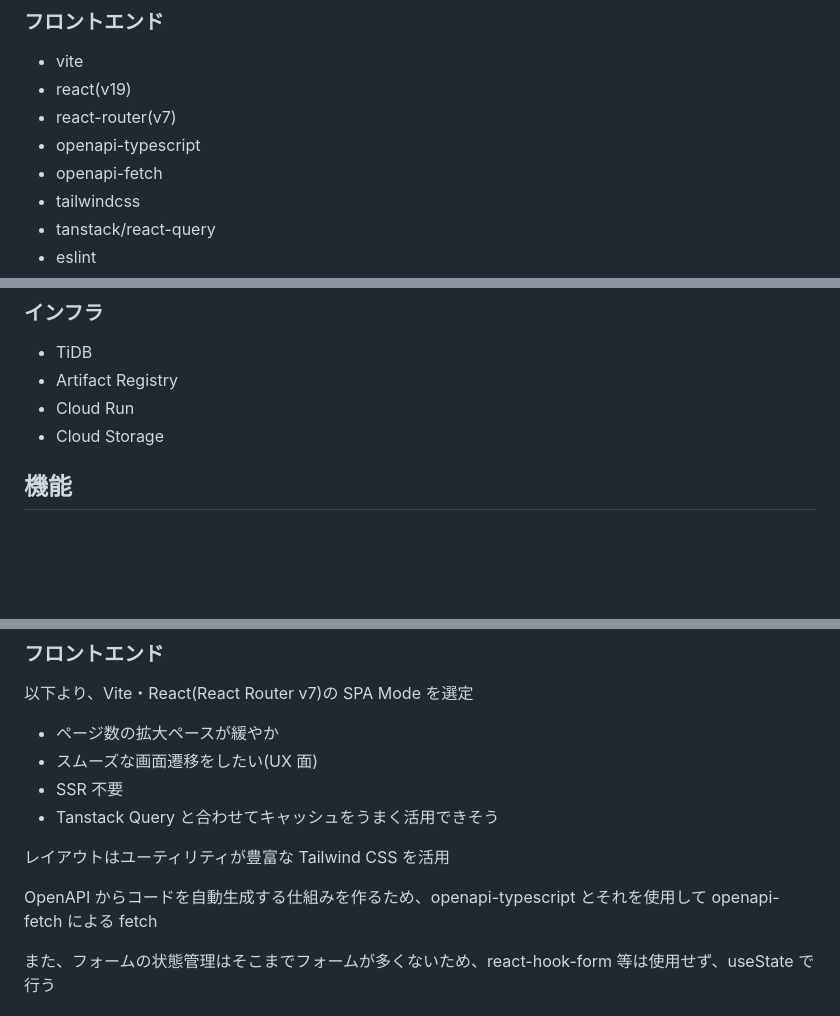
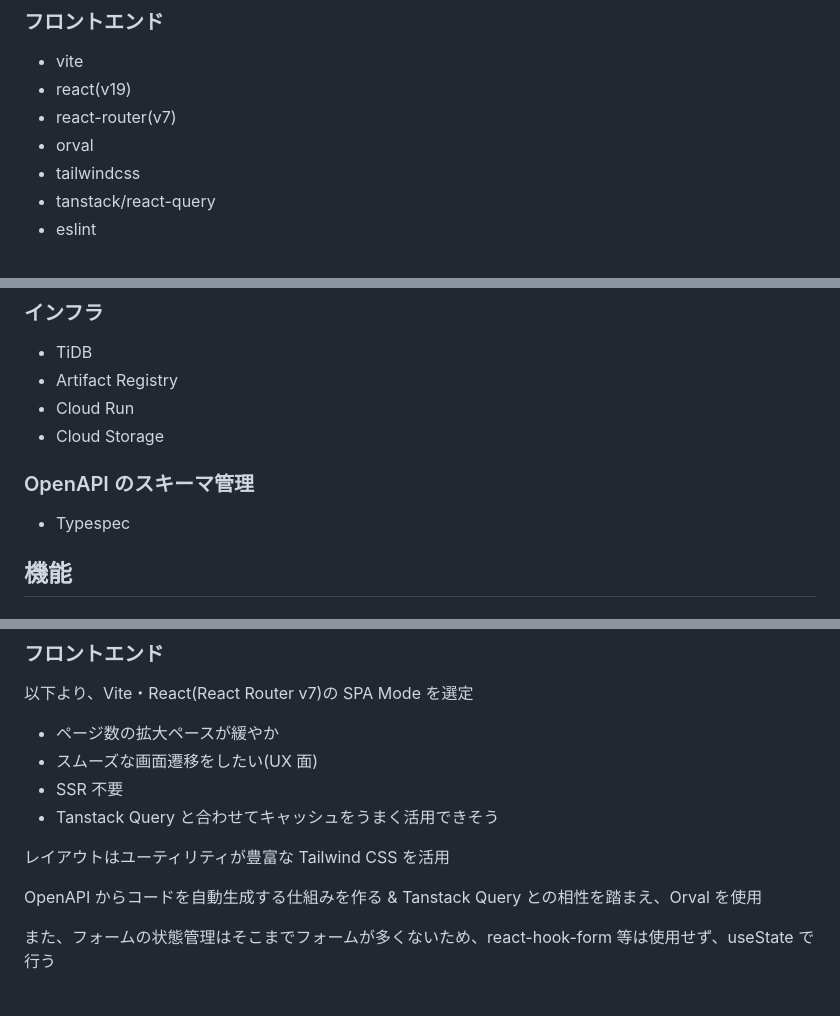
Before and after one commit to yamao-sys/household-budget, a Markdown page: README.md, 3 parts joined by grey strips. Drawn GitHub-style; blank space fills up the shorter version.

Commit message:
技術構成の変更をREADMEに反映

```diff
--- a/README.md
+++ b/README.md
@@ -11,8 +11,7 @@ https://github.com/user-attachments/assets/9fde9fcb-9206-4a7c-bd91-056f04b0dd65
 - vite
 - react(v19)
 - react-router(v7)
-- openapi-typescript
-- openapi-fetch
+- orval
 - tailwindcss
 - tanstack/react-query
 - eslint
@@ -40,6 +39,10 @@ https://github.com/user-attachments/assets/9fde9fcb-9206-4a7c-bd91-056f04b0dd65
 - Artifact Registry
 - Cloud Run
 - Cloud Storage
+
+### OpenAPI のスキーマ管理
+
+- Typespec
 
 ## 機能
 
@@ -77,7 +80,7 @@ https://github.com/user-attachments/assets/9fde9fcb-9206-4a7c-bd91-056f04b0dd65
 
 レイアウトはユーティリティが豊富な Tailwind CSS を活用
 
-OpenAPI からコードを自動生成する仕組みを作るため、openapi-typescript とそれを使用して openapi-fetch による fetch
+OpenAPI からコードを自動生成する仕組みを作る & Tanstack Query との相性を踏まえ、Orval を使用
 
 また、フォームの状態管理はそこまでフォームが多くないため、react-hook-form 等は使用せず、useState で行う
 
```
Also changed, not shown: other parts of README.md (+3 -1 lines).
